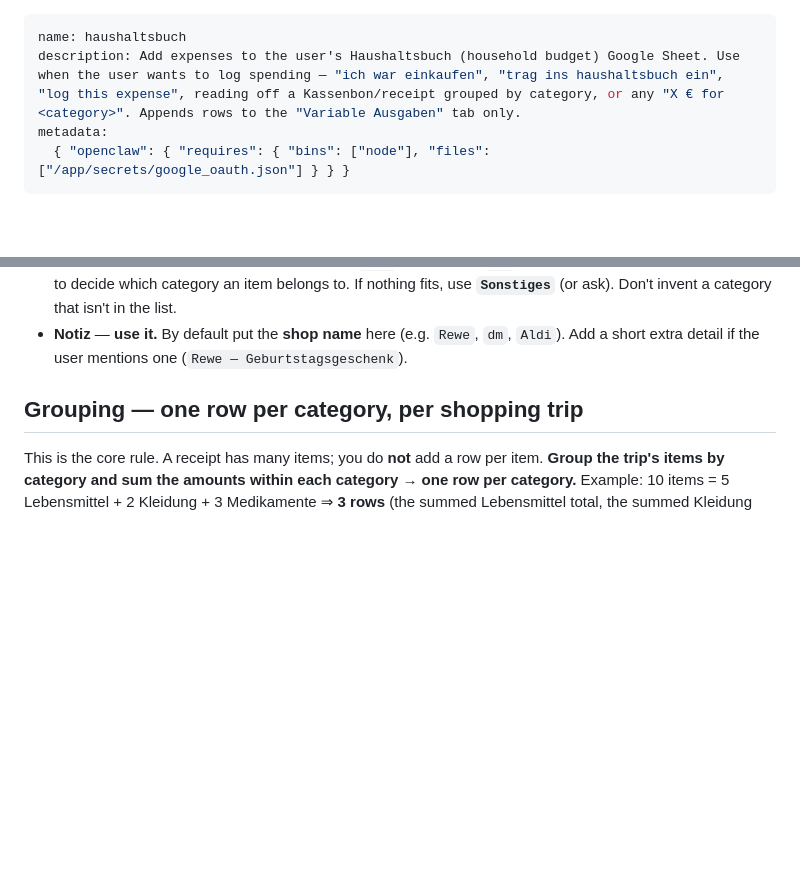
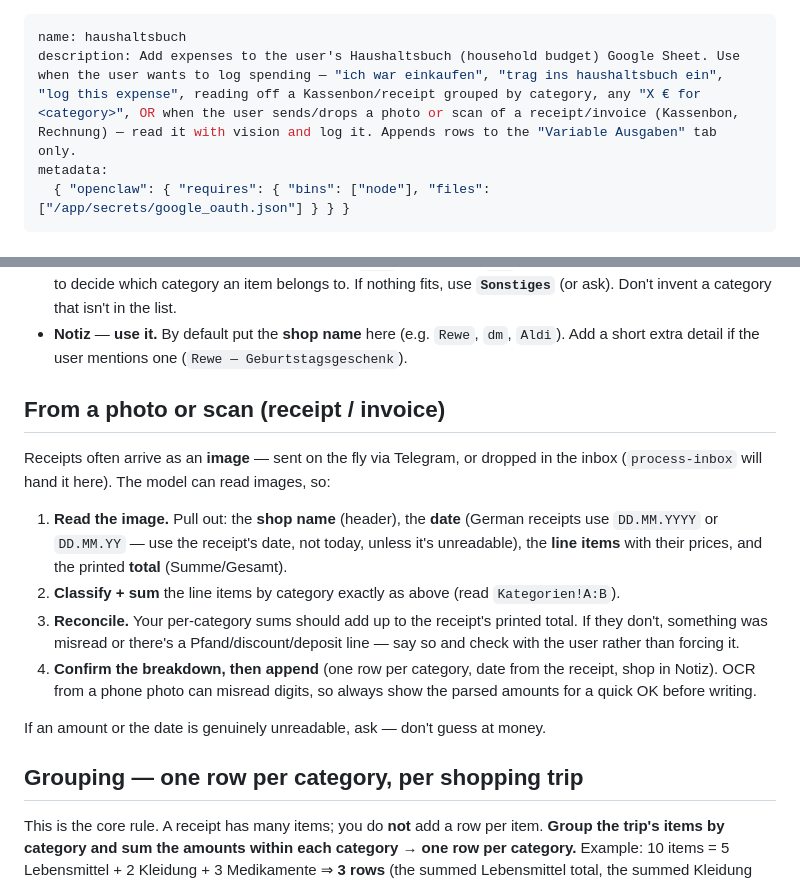
Before and after one commit to thmswrnr/personal-assistant, a Markdown page: skills/haushaltsbuch/SKILL.md, 2 parts joined by grey strips. GitHub-like rendering; blank space fills up the shorter version.

```diff
--- a/skills/haushaltsbuch/SKILL.md
+++ b/skills/haushaltsbuch/SKILL.md
@@ -1,6 +1,6 @@
 ---
 name: haushaltsbuch
-description: Add expenses to the user's Haushaltsbuch (household budget) Google Sheet. Use when the user wants to log spending — "ich war einkaufen", "trag ins haushaltsbuch ein", "log this expense", reading off a Kassenbon/receipt grouped by category, or any "X € for <category>". Appends rows to the "Variable Ausgaben" tab only.
+description: Add expenses to the user's Haushaltsbuch (household budget) Google Sheet. Use when the user wants to log spending — "ich war einkaufen", "trag ins haushaltsbuch ein", "log this expense", reading off a Kassenbon/receipt grouped by category, any "X € for <category>", OR when the user sends/drops a photo or scan of a receipt/invoice (Kassenbon, Rechnung) — read it with vision and log it. Appends rows to the "Variable Ausgaben" tab only.
 metadata:
   { "openclaw": { "requires": { "bins": ["node"], "files": ["/app/secrets/google_oauth.json"] } } }
 ---
@@ -33,6 +33,24 @@ You only ever **append rows to `Variable Ausgaben`**. Everything else is the use
   fits, use **`Sonstiges`** (or ask). Don't invent a category that isn't in the list.
 - **Notiz** — **use it.** By default put the **shop name** here (e.g. `Rewe`, `dm`, `Aldi`).
   Add a short extra detail if the user mentions one (`Rewe — Geburtstagsgeschenk`).
+
+## From a photo or scan (receipt / invoice)
+
+Receipts often arrive as an **image** — sent on the fly via Telegram, or dropped in the inbox
+(`process-inbox` will hand it here). The model can read images, so:
+
+1. **Read the image.** Pull out: the **shop name** (header), the **date** (German receipts use
+   `DD.MM.YYYY` or `DD.MM.YY` — use the receipt's date, not today, unless it's unreadable), the
+   **line items** with their prices, and the printed **total** (Summe/Gesamt).
+2. **Classify + sum** the line items by category exactly as above (read `Kategorien!A:B`).
+3. **Reconcile.** Your per-category sums should add up to the receipt's printed total. If they
+   don't, something was misread or there's a Pfand/discount/deposit line — say so and check with
+   the user rather than forcing it.
+4. **Confirm the breakdown, then append** (one row per category, date from the receipt, shop in
+   Notiz). OCR from a phone photo can misread digits, so always show the parsed amounts for a
+   quick OK before writing.
+
+If an amount or the date is genuinely unreadable, ask — don't guess at money.
 
 ## Grouping — one row per category, per shopping trip
 
```
Also changed, not shown: skills/process-inbox/SKILL.md (+9 -4 lines).
